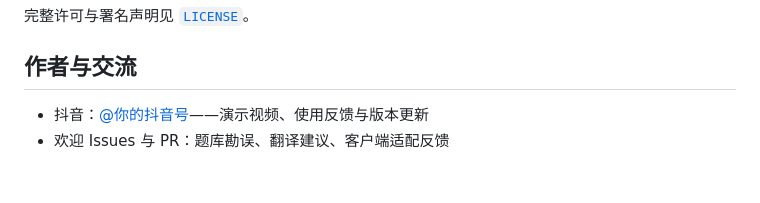
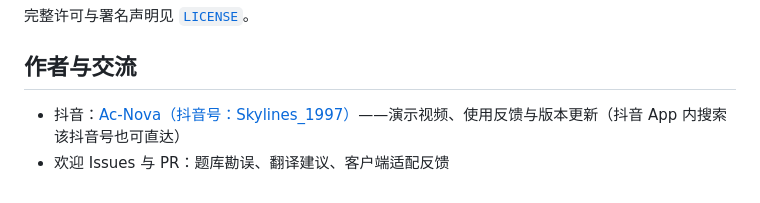
Before and after one commit to Ac-Hanxin/sixteen-personality-fun-test, a Markdown page: README.md, the part around the change. Drawn GitHub-style.

Commit message:
Add real Douyin profile link (Skylines_1997)

```diff
--- a/README.md
+++ b/README.md
@@ -239,5 +239,5 @@ python3 -m unittest discover -s tests -v
 
 ## 作者与交流
 
-- 抖音：[@你的抖音号](https://www.douyin.com/user/你的主页ID)——演示视频、使用反馈与版本更新
+- 抖音：[Ac-Nova（抖音号：Skylines_1997）](https://www.douyin.com/search/Skylines_1997)——演示视频、使用反馈与版本更新（抖音 App 内搜索该抖音号也可直达）
 - 欢迎 Issues 与 PR：题库勘误、翻译建议、客户端适配反馈
```
Also changed, not shown: README_EN.md (+1 -1 lines).
